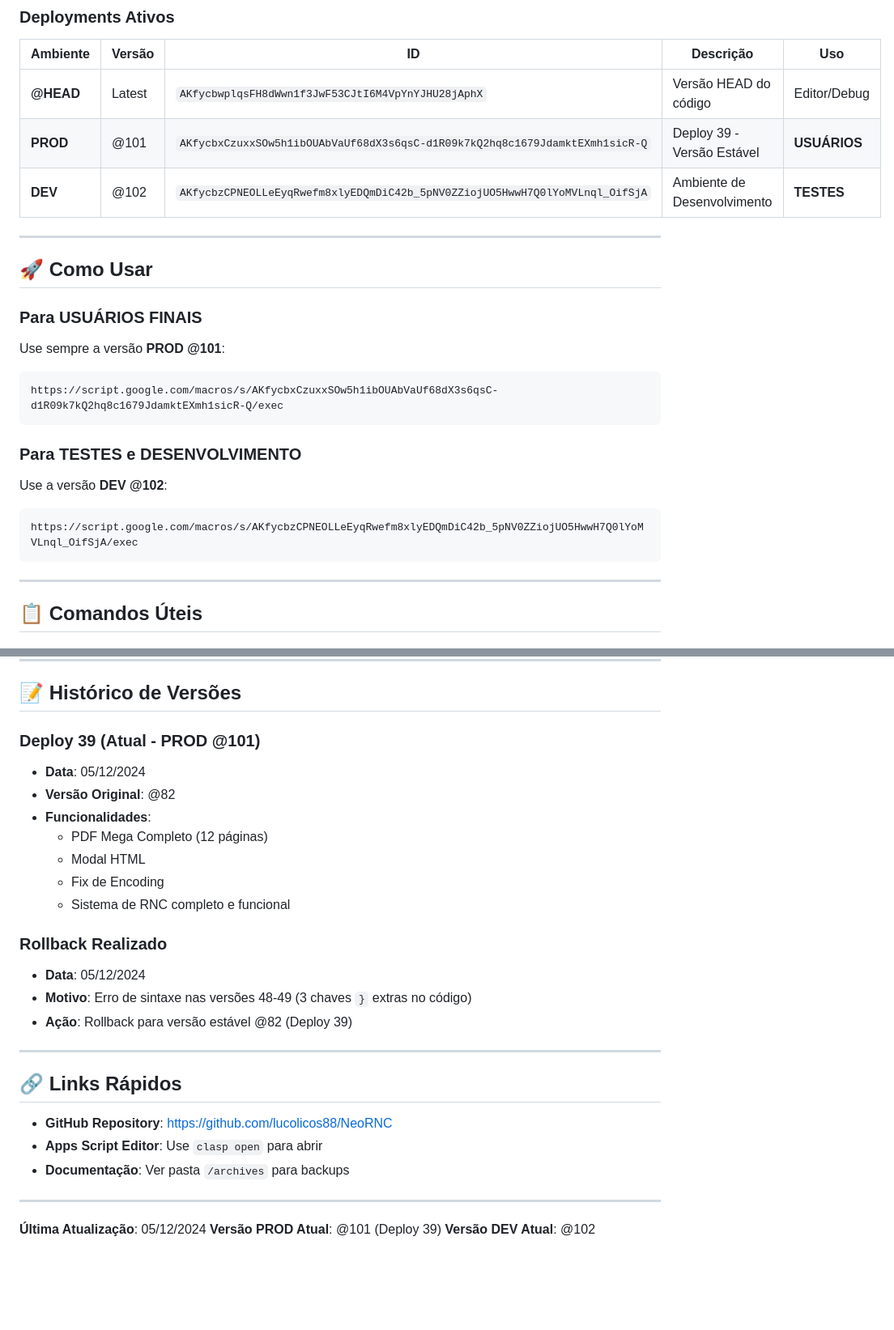
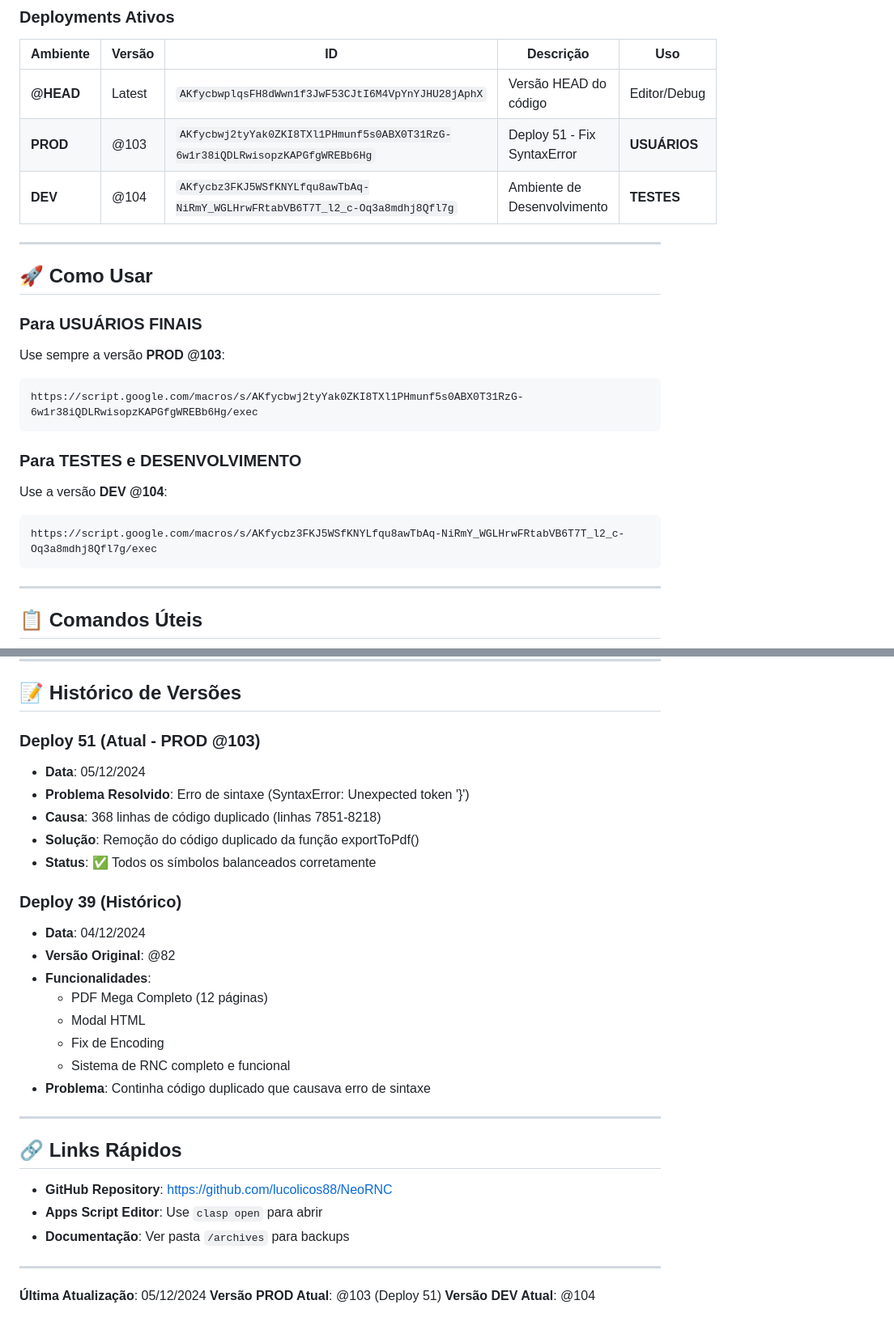
Before and after one commit to lucolicos88/NeoRNC, a Markdown page: DEPLOYMENTS.md, 2 parts joined by grey strips. Shown: that part at 81% size. GitHub-like rendering; blank space fills up the shorter version.

Commit message:
docs: Atualizar DEPLOYMENTS.md com Deploy 51

````diff
--- a/DEPLOYMENTS.md
+++ b/DEPLOYMENTS.md
@@ -7,23 +7,23 @@
 | Ambiente | Versão | ID | Descrição | Uso |
 |----------|--------|-----|-----------|-----|
 | **@HEAD** | Latest | `AKfycbwplqsFH8dWwn1f3JwF53CJtI6M4VpYnYJHU28jAphX` | Versão HEAD do código | Editor/Debug |
-| **PROD** | @101 | `AKfycbxCzuxxSOw5h1ibOUAbVaUf68dX3s6qsC-d1R09k7kQ2hq8c1679JdamktEXmh1sicR-Q` | Deploy 39 - Versão Estável | **USUÁRIOS** |
-| **DEV** | @102 | `AKfycbzCPNEOLLeEyqRwefm8xlyEDQmDiC42b_5pNV0ZZiojUO5HwwH7Q0lYoMVLnql_OifSjA` | Ambiente de Desenvolvimento | **TESTES** |
+| **PROD** | @103 | `AKfycbwj2tyYak0ZKI8TXl1PHmunf5s0ABX0T31RzG-6w1r38iQDLRwisopzKAPGfgWREBb6Hg` | Deploy 51 - Fix SyntaxError | **USUÁRIOS** |
+| **DEV** | @104 | `AKfycbz3FKJ5WSfKNYLfqu8awTbAq-NiRmY_WGLHrwFRtabVB6T7T_l2_c-Oq3a8mdhj8Qfl7g` | Ambiente de Desenvolvimento | **TESTES** |
 
 ---
 
 ## 🚀 Como Usar
 
 ### Para USUÁRIOS FINAIS
-Use sempre a versão **PROD @101**:
+Use sempre a versão **PROD @103**:
 ```
-https://script.google.com/macros/s/AKfycbxCzuxxSOw5h1ibOUAbVaUf68dX3s6qsC-d1R09k7kQ2hq8c1679JdamktEXmh1sicR-Q/exec
+https://script.google.com/macros/s/AKfycbwj2tyYak0ZKI8TXl1PHmunf5s0ABX0T31RzG-6w1r38iQDLRwisopzKAPGfgWREBb6Hg/exec
 ```
 
 ### Para TESTES e DESENVOLVIMENTO
-Use a versão **DEV @102**:
+Use a versão **DEV @104**:
 ```
-https://script.google.com/macros/s/AKfycbzCPNEOLLeEyqRwefm8xlyEDQmDiC42b_5pNV0ZZiojUO5HwwH7Q0lYoMVLnql_OifSjA/exec
+https://script.google.com/macros/s/AKfycbz3FKJ5WSfKNYLfqu8awTbAq-NiRmY_WGLHrwFRtabVB6T7T_l2_c-Oq3a8mdhj8Qfl7g/exec
 ```
 
 ---
@@ -115,19 +115,22 @@ git push origin main
 
 ## 📝 Histórico de Versões
 
-### Deploy 39 (Atual - PROD @101)
+### Deploy 51 (Atual - PROD @103)
 - **Data**: 05/12/2024
+- **Problema Resolvido**: Erro de sintaxe (SyntaxError: Unexpected token '}')
+- **Causa**: 368 linhas de código duplicado (linhas 7851-8218)
+- **Solução**: Remoção do código duplicado da função exportToPdf()
+- **Status**: ✅ Todos os símbolos balanceados corretamente
+
+### Deploy 39 (Histórico)
+- **Data**: 04/12/2024
 - **Versão Original**: @82
 - **Funcionalidades**:
   - PDF Mega Completo (12 páginas)
   - Modal HTML
   - Fix de Encoding
   - Sistema de RNC completo e funcional
-
-### Rollback Realizado
-- **Data**: 05/12/2024
-- **Motivo**: Erro de sintaxe nas versões 48-49 (3 chaves `}` extras no código)
-- **Ação**: Rollback para versão estável @82 (Deploy 39)
+- **Problema**: Continha código duplicado que causava erro de sintaxe
 
 ---
 
@@ -140,5 +143,5 @@ git push origin main
 ---
 
 **Última Atualização**: 05/12/2024
-**Versão PROD Atual**: @101 (Deploy 39)
-**Versão DEV Atual**: @102
+**Versão PROD Atual**: @103 (Deploy 51)
+**Versão DEV Atual**: @104
````
